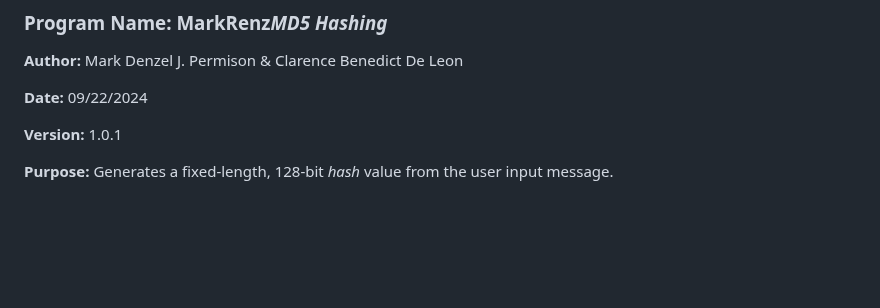
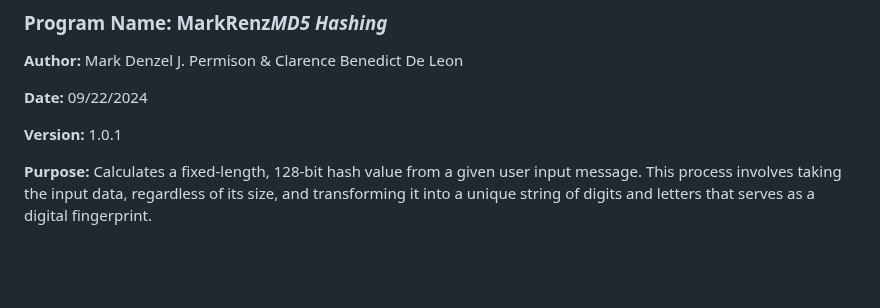
Before and after one commit to Mark-Denzel/markrenzhashing, a Markdown page: README.md, the part around the change. GitHub-like rendering; blank space fills up the shorter version.

```diff
--- a/README.md
+++ b/README.md
@@ -8,7 +8,7 @@
 
 **Version:** 1.0.1
 
-**Purpose:** Generates a fixed-length, 128-bit *hash* value from the user input message.
+**Purpose:** Calculates a fixed-length, 128-bit hash value from a given user input message. This process involves taking the input data, regardless of its size, and transforming it into a unique string of digits and letters that serves as a digital fingerprint.
 
 <br>
 <br>
```
